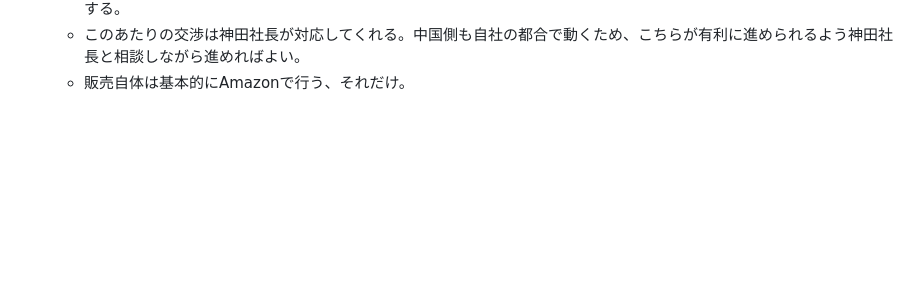
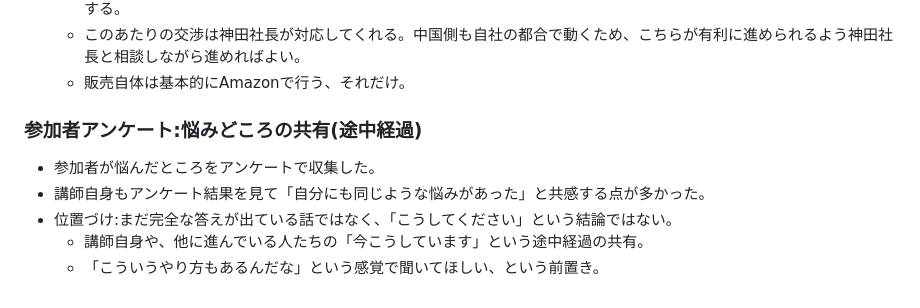
Before and after one commit to smatsutani-sketch/kiri-nest-lp, a Markdown page: notes/kanda-butsuhan-study.md, the part around the change. GitHub-like rendering; blank space fills up the shorter version.

Commit message:
神田式物販勉強会メモ: 参加者アンケート(悩みどころ共有)の前置きを追加
Co-Authored-By: Claude Sonnet 5 <noreply@anthropic.com>
Claude-Session: https://claude.ai/code/session_011KkJyHgEi9dw2D4CEymzat

```diff
--- a/notes/kanda-butsuhan-study.md
+++ b/notes/kanda-butsuhan-study.md
@@ -59,3 +59,11 @@
   - ただしメーカーとの間で単純な「独占契約」という形にするわけではなく、金型代を出している分を考慮した契約内容にする。
   - このあたりの交渉は神田社長が対応してくれる。中国側も自社の都合で動くため、こちらが有利に進められるよう神田社長と相談しながら進めればよい。
   - 販売自体は基本的にAmazonで行う、それだけ。
+
+### 参加者アンケート:悩みどころの共有(途中経過)
+
+- 参加者が悩んだところをアンケートで収集した。
+- 講師自身もアンケート結果を見て「自分にも同じような悩みがあった」と共感する点が多かった。
+- 位置づけ:まだ完全な答えが出ている話ではなく、「こうしてください」という結論ではない。
+  - 講師自身や、他に進んでいる人たちの「今こうしています」という途中経過の共有。
+  - 「こういうやり方もあるんだな」という感覚で聞いてほしい、という前置き。
```
